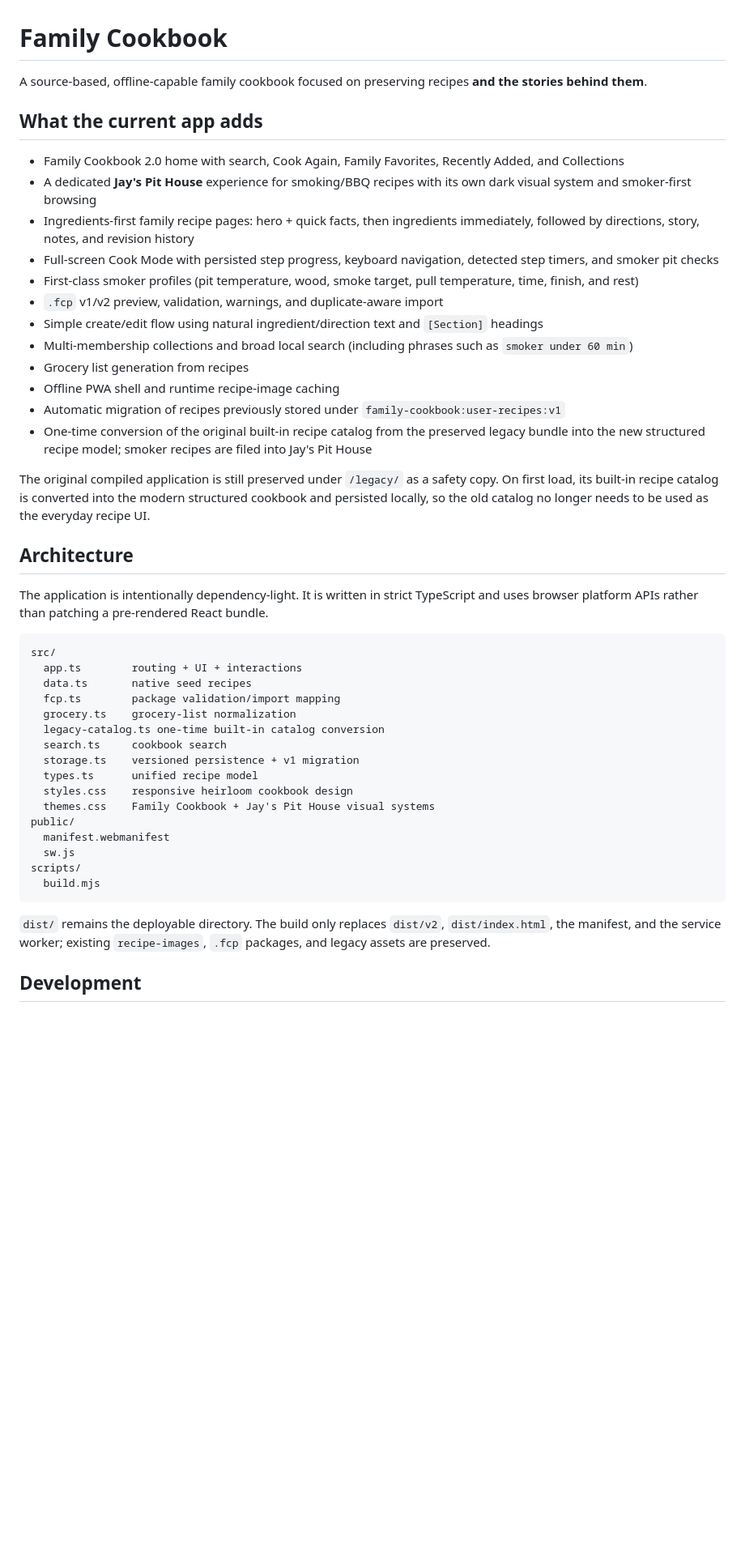
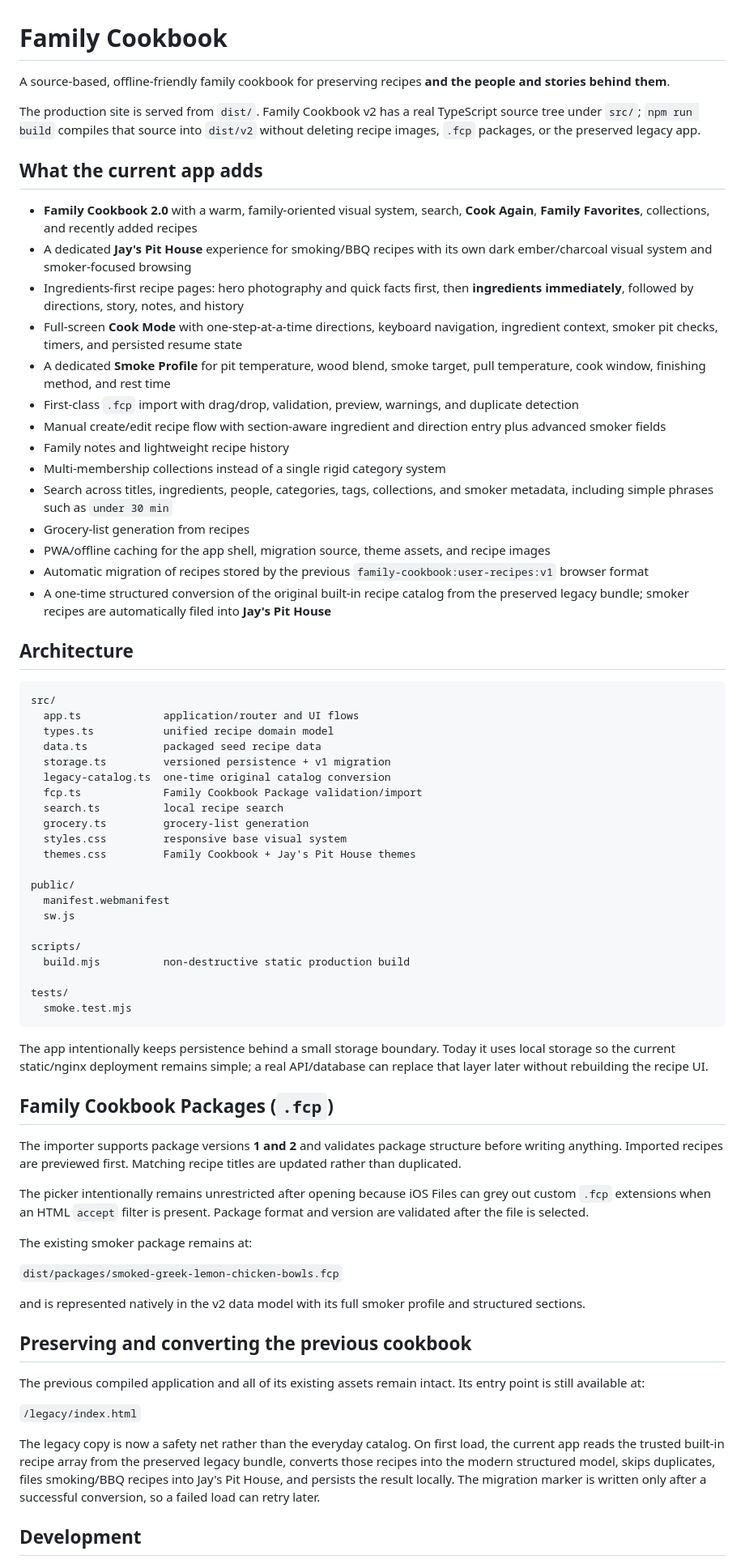
Before and after one commit to datsyukfliprw/familycookbook, a Markdown page: README.md, the part around one of its changes. Shown at 81% size. Rendered like a GitHub page; blank space fills up the shorter version.

Commit message:
Document dual cookbook experience without losing v2 details

````diff
--- a/README.md
+++ b/README.md
@@ -1,47 +1,72 @@
 # Family Cookbook
 
-A source-based, offline-capable family cookbook focused on preserving recipes **and the stories behind them**.
+A source-based, offline-friendly family cookbook for preserving recipes **and the people and stories behind them**.
+
+The production site is served from `dist/`. Family Cookbook v2 has a real TypeScript source tree under `src/`; `npm run build` compiles that source into `dist/v2` without deleting recipe images, `.fcp` packages, or the preserved legacy app.
 
 ## What the current app adds
 
-- Family Cookbook 2.0 home with search, Cook Again, Family Favorites, Recently Added, and Collections
-- A dedicated **Jay's Pit House** experience for smoking/BBQ recipes with its own dark visual system and smoker-first browsing
-- Ingredients-first family recipe pages: hero + quick facts, then ingredients immediately, followed by directions, story, notes, and revision history
-- Full-screen Cook Mode with persisted step progress, keyboard navigation, detected step timers, and smoker pit checks
-- First-class smoker profiles (pit temperature, wood, smoke target, pull temperature, time, finish, and rest)
-- `.fcp` v1/v2 preview, validation, warnings, and duplicate-aware import
-- Simple create/edit flow using natural ingredient/direction text and `[Section]` headings
-- Multi-membership collections and broad local search (including phrases such as `smoker under 60 min`)
-- Grocery list generation from recipes
-- Offline PWA shell and runtime recipe-image caching
-- Automatic migration of recipes previously stored under `family-cookbook:user-recipes:v1`
-- One-time conversion of the original built-in recipe catalog from the preserved legacy bundle into the new structured recipe model; smoker recipes are filed into Jay's Pit House
-
-The original compiled application is still preserved under `/legacy/` as a safety copy. On first load, its built-in recipe catalog is converted into the modern structured cookbook and persisted locally, so the old catalog no longer needs to be used as the everyday recipe UI.
+- **Family Cookbook 2.0** with a warm, family-oriented visual system, search, **Cook Again**, **Family Favorites**, collections, and recently added recipes
+- A dedicated **Jay's Pit House** experience for smoking/BBQ recipes with its own dark ember/charcoal visual system and smoker-focused browsing
+- Ingredients-first recipe pages: hero photography and quick facts first, then **ingredients immediately**, followed by directions, story, notes, and history
+- Full-screen **Cook Mode** with one-step-at-a-time directions, keyboard navigation, ingredient context, smoker pit checks, timers, and persisted resume state
+- A dedicated **Smoke Profile** for pit temperature, wood blend, smoke target, pull temperature, cook window, finishing method, and rest time
+- First-class `.fcp` import with drag/drop, validation, preview, warnings, and duplicate detection
+- Manual create/edit recipe flow with section-aware ingredient and direction entry plus advanced smoker fields
+- Family notes and lightweight recipe history
+- Multi-membership collections instead of a single rigid category system
+- Search across titles, ingredients, people, categories, tags, collections, and smoker metadata, including simple phrases such as `under 30 min`
+- Grocery-list generation from recipes
+- PWA/offline caching for the app shell, migration source, theme assets, and recipe images
+- Automatic migration of recipes stored by the previous `family-cookbook:user-recipes:v1` browser format
+- A one-time structured conversion of the original built-in recipe catalog from the preserved legacy bundle; smoker recipes are automatically filed into **Jay's Pit House**
 
 ## Architecture
 
-The application is intentionally dependency-light. It is written in strict TypeScript and uses browser platform APIs rather than patching a pre-rendered React bundle.
-
 ```text
 src/
-  app.ts        routing + UI + interactions
-  data.ts       native seed recipes
-  fcp.ts        package validation/import mapping
-  grocery.ts    grocery-list normalization
-  legacy-catalog.ts one-time built-in catalog conversion
-  search.ts     cookbook search
-  storage.ts    versioned persistence + v1 migration
-  types.ts      unified recipe model
-  styles.css    responsive heirloom cookbook design
-  themes.css    Family Cookbook + Jay's Pit House visual systems
+  app.ts             application/router and UI flows
+  types.ts           unified recipe domain model
+  data.ts            packaged seed recipe data
+  storage.ts         versioned persistence + v1 migration
+  legacy-catalog.ts  one-time original catalog conversion
+  fcp.ts             Family Cookbook Package validation/import
+  search.ts          local recipe search
+  grocery.ts         grocery-list generation
+  styles.css         responsive base visual system
+  themes.css         Family Cookbook + Jay's Pit House themes
+
 public/
   manifest.webmanifest
   sw.js
+
 scripts/
-  build.mjs
+  build.mjs          non-destructive static production build
+
+tests/
+  smoke.test.mjs
 ```
 
-`dist/` remains the deployable directory. The build only replaces `dist/v2`, `dist/index.html`, the manifest, and the service worker; existing `recipe-images`, `.fcp` packages, and legacy assets are preserved.
+The app intentionally keeps persistence behind a small storage boundary. Today it uses local storage so the current static/nginx deployment remains simple; a real API/database can replace that layer later without rebuilding the recipe UI.
+
+## Family Cookbook Packages (`.fcp`)
+
+The importer supports package versions **1 and 2** and validates package structure before writing anything. Imported recipes are previewed first. Matching recipe titles are updated rather than duplicated.
+
+The picker intentionally remains unrestricted after opening because iOS Files can grey out custom `.fcp` extensions when an HTML `accept` filter is present. Package format and version are validated after the file is selected.
+
+The existing smoker package remains at:
+
+`dist/packages/smoked-greek-lemon-chicken-bowls.fcp`
+
+and is represented natively in the v2 data model with its full smoker profile and structured sections.
+
+## Preserving and converting the previous cookbook
+
+The previous compiled application and all of its existing assets remain intact. Its entry point is still available at:
+
+`/legacy/index.html`
+
+The legacy copy is now a safety net rather than the everyday catalog. On first load, the current app reads the trusted built-in recipe array from the preserved legacy bundle, converts those recipes into the modern structured model, skips duplicates, files smoking/BBQ recipes into Jay's Pit House, and persists the result locally. The migration marker is written only after a successful conversion, so a failed load can retry later.
 
 ## Development
````
Also changed, not shown: other parts of README.md (+2 -18 lines).
